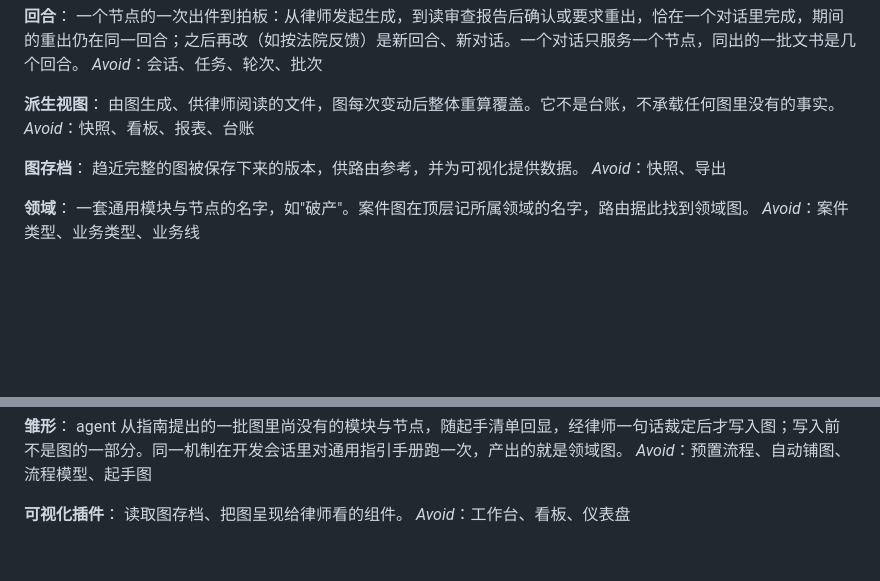
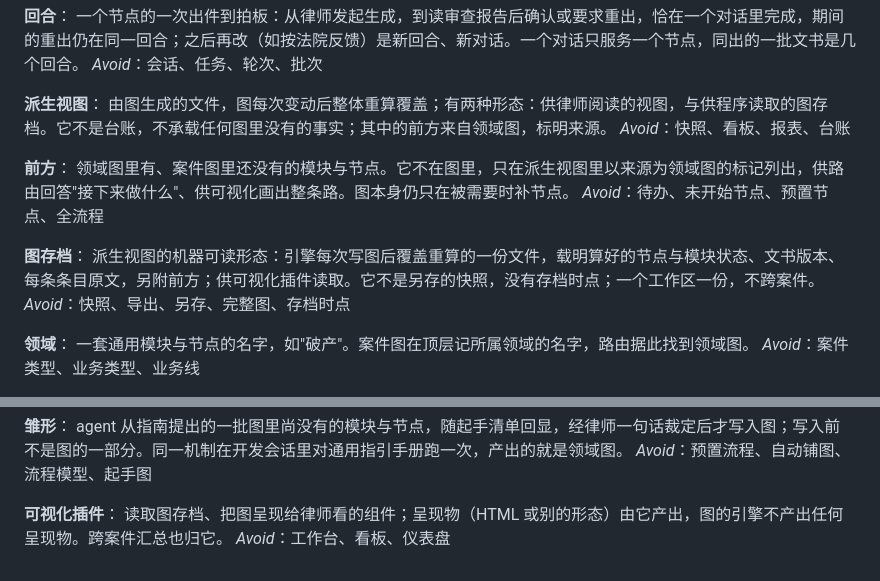
Before and after one commit to f4de01/lawyer-workbench-v3, a Markdown page: CONTEXT.md, 2 parts joined by grey strips. Rendered like a GitHub page; blank space fills up the shorter version.

```diff
--- a/CONTEXT.md
+++ b/CONTEXT.md
@@ -31,12 +31,16 @@ _Avoid_：记录行、日志、事件、标记、批注
 _Avoid_：会话、任务、轮次、批次
 
 **派生视图**：
-由图生成、供律师阅读的文件，图每次变动后整体重算覆盖。它不是台账，不承载任何图里没有的事实。
+由图生成的文件，图每次变动后整体重算覆盖；有两种形态：供律师阅读的视图，与供程序读取的图存档。它不是台账，不承载任何图里没有的事实；其中的前方来自领域图，标明来源。
 _Avoid_：快照、看板、报表、台账
 
+**前方**：
+领域图里有、案件图里还没有的模块与节点。它不在图里，只在派生视图里以来源为领域图的标记列出，供路由回答"接下来做什么"、供可视化画出整条路。图本身仍只在被需要时补节点。
+_Avoid_：待办、未开始节点、预置节点、全流程
+
 **图存档**：
-趋近完整的图被保存下来的版本，供路由参考，并为可视化提供数据。
-_Avoid_：快照、导出
+派生视图的机器可读形态：引擎每次写图后覆盖重算的一份文件，载明算好的节点与模块状态、文书版本、每条条目原文，另附前方；供可视化插件读取。它不是另存的快照，没有存档时点；一个工作区一份，不跨案件。
+_Avoid_：快照、导出、另存、完整图、存档时点
 
 **领域**：
 一套通用模块与节点的名字，如"破产"。案件图在顶层记所属领域的名字，路由据此找到领域图。
@@ -135,5 +139,5 @@ agent 从指南提出的一批图里尚没有的模块与节点，随起手清
 _Avoid_：预置流程、自动铺图、流程模型、起手图
 
 **可视化插件**：
-读取图存档、把图呈现给律师看的组件。
+读取图存档、把图呈现给律师看的组件；呈现物（HTML 或别的形态）由它产出，图的引擎不产出任何呈现物。跨案件汇总也归它。
 _Avoid_：工作台、看板、仪表盘
```
Also changed, not shown: docs/adr/0009-skill清单八件-前缀loo0ng-仓库照Matt平铺-维护即发布-setup-case落工作区指针.md (+4 -0 lines), docs/adr/0011-图存档为派生视图的机器可读形态-无存档时点-前方随视图出-引擎不出呈现.md (added, +36 -0 lines).
